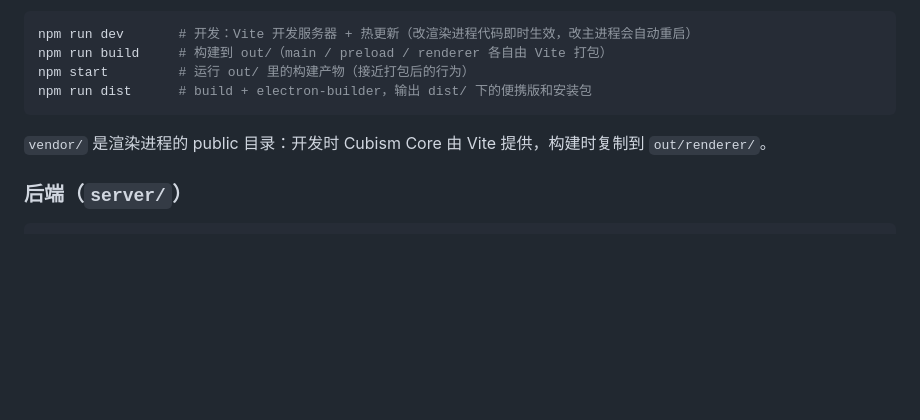
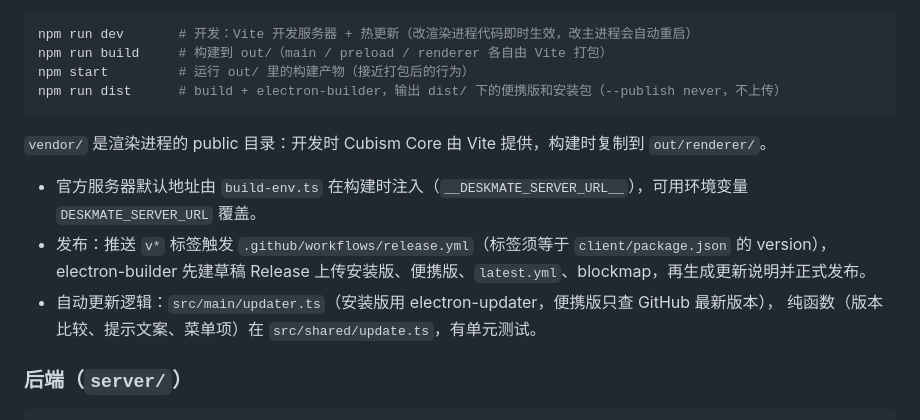
Before and after one commit to Mkerry12/DeepSeek-BoardMate, a Markdown page: CONTRIBUTING.md, the part around the change. Rendered like a GitHub page; blank space fills up the shorter version.

````diff
--- a/CONTRIBUTING.md
+++ b/CONTRIBUTING.md
@@ -32,10 +32,16 @@ Invoke-WebRequest https://cubism.live2d.com/sdk-web/cubismcore/live2dcubismcore.
 npm run dev       # 开发：Vite 开发服务器 + 热更新（改渲染进程代码即时生效，改主进程会自动重启）
 npm run build     # 构建到 out/（main / preload / renderer 各自由 Vite 打包）
 npm start         # 运行 out/ 里的构建产物（接近打包后的行为）
-npm run dist      # build + electron-builder，输出 dist/ 下的便携版和安装包
+npm run dist      # build + electron-builder，输出 dist/ 下的便携版和安装包（--publish never，不上传）
 ```
 
 `vendor/` 是渲染进程的 public 目录：开发时 Cubism Core 由 Vite 提供，构建时复制到 `out/renderer/`。
+
+- 官方服务器默认地址由 `build-env.ts` 在构建时注入（`__DESKMATE_SERVER_URL__`），可用环境变量 `DESKMATE_SERVER_URL` 覆盖。
+- 发布：推送 `v*` 标签触发 `.github/workflows/release.yml`（标签须等于 `client/package.json` 的 version），
+  electron-builder 先建草稿 Release 上传安装版、便携版、`latest.yml`、blockmap，再生成更新说明并正式发布。
+- 自动更新逻辑：`src/main/updater.ts`（安装版用 electron-updater，便携版只查 GitHub 最新版本），
+  纯函数（版本比较、提示文案、菜单项）在 `src/shared/update.ts`，有单元测试。
 
 ### 后端（`server/`）
 
````
Also changed, not shown: README.md (+21 -2 lines).
